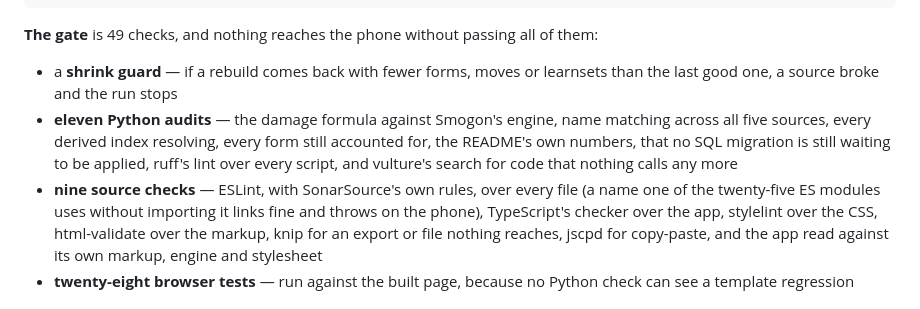
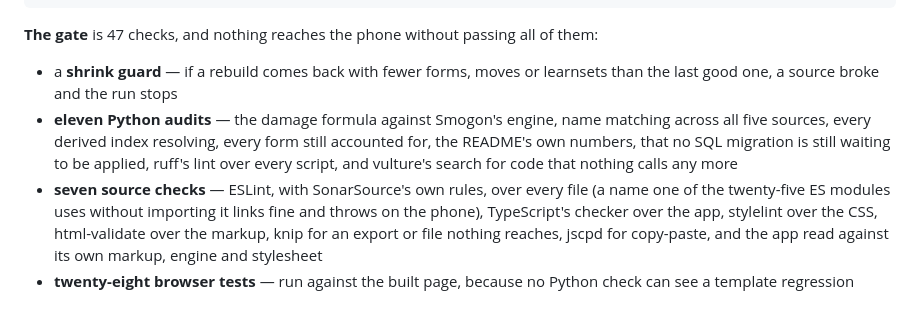
Before and after one commit to Cris-Oblea/champions-ledger, a Markdown page: README.md, the part around the change. Drawn GitHub-style.

Commit message:
README counts: the gate has two checks fewer
Co-Authored-By: Claude Opus 5.5 <noreply@anthropic.com>

````diff
--- a/README.md
+++ b/README.md
@@ -347,7 +347,7 @@ it. A source that quietly changes a denominator is the failure this catches.
 ```
 
 <!-- GATE:START -->
-**The gate** is 49 checks, and nothing reaches the phone without
+**The gate** is 47 checks, and nothing reaches the phone without
 passing all of them:
 
 - a **shrink guard** — if a rebuild comes back with fewer forms, moves or
@@ -357,7 +357,7 @@ passing all of them:
   still accounted for, the README's own numbers, that no SQL migration is
   still waiting to be applied, ruff's lint over
   every script, and vulture's search for code that nothing calls any more
-- **nine source checks** — ESLint, with SonarSource's own rules,
+- **seven source checks** — ESLint, with SonarSource's own rules,
   over every file (a name one of the twenty-five ES modules uses without
   importing it links fine and throws on the phone), TypeScript's checker
   over the app, stylelint over the CSS, html-validate over the markup,
````
